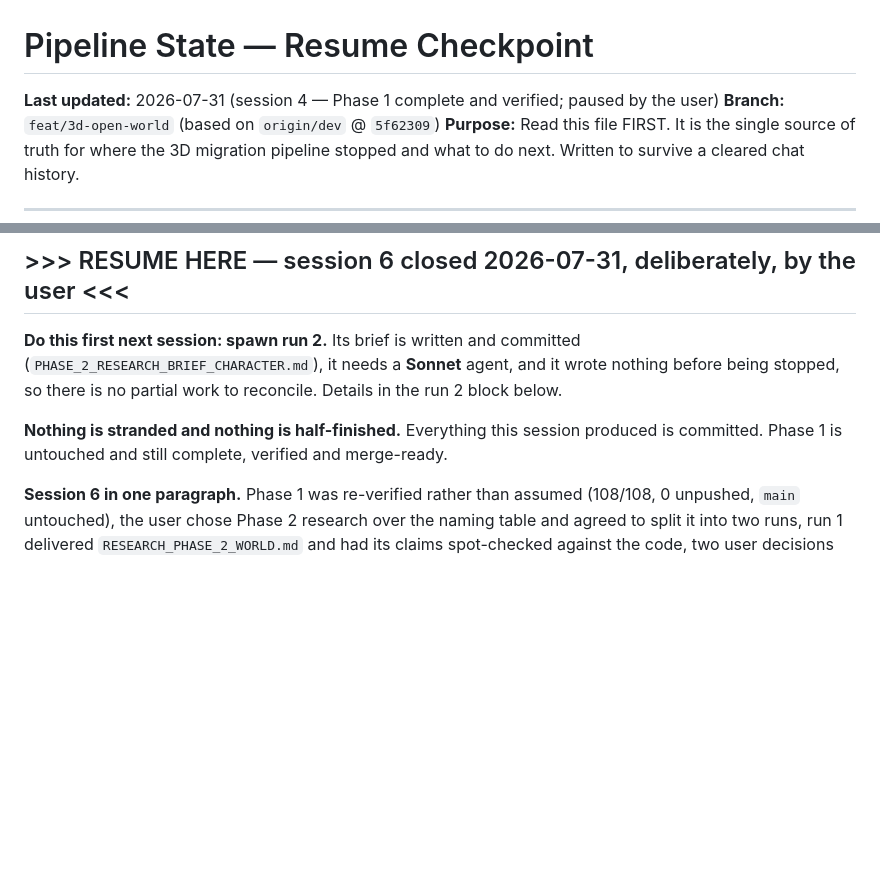
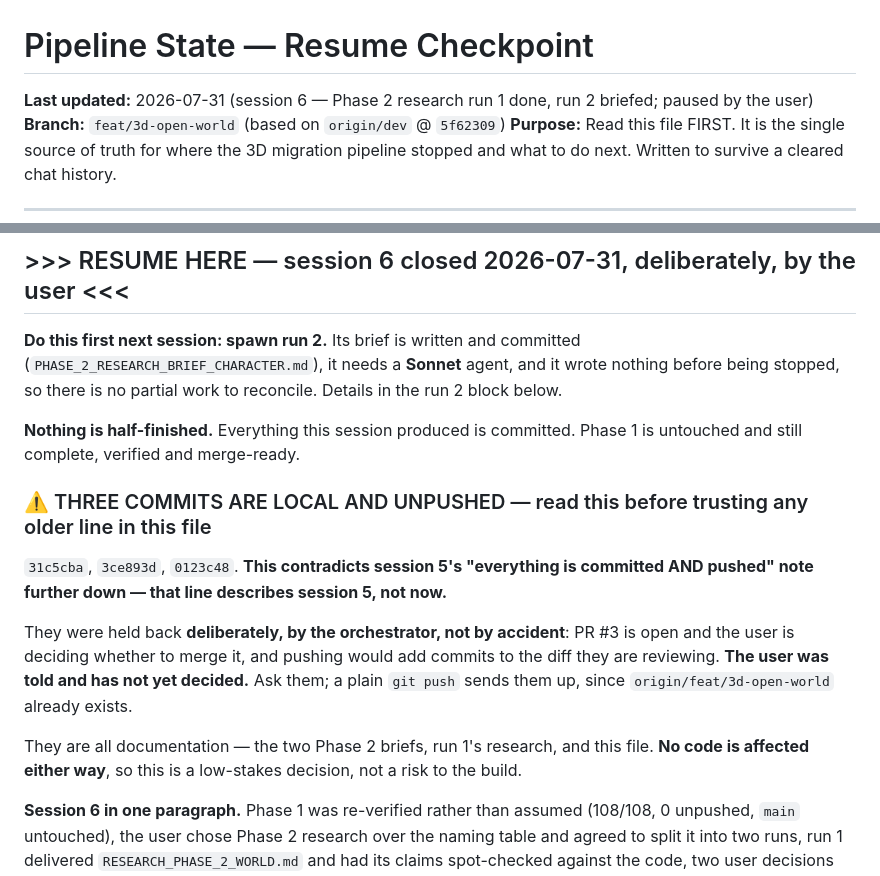
Before and after one commit to cyang3859/C_K_prototype, a Markdown page: docs/handoff/PIPELINE_STATE.md, 2 parts joined by grey strips. Rendered like a GitHub page; blank space fills up the shorter version.

Commit message:
Correct the resume header and flag the unpushed commits
The header still said session 4, which is the first thing a cold
reader sees, and nothing recorded that three commits are sitting
local — while a session 5 line further down says everything is
pushed. A cleared chat would have inherited both.

Co-Authored-By: Claude Opus 5 <noreply@anthropic.com>

```diff
--- a/docs/handoff/PIPELINE_STATE.md
+++ b/docs/handoff/PIPELINE_STATE.md
@@ -1,6 +1,6 @@
 # Pipeline State — Resume Checkpoint
 
-**Last updated:** 2026-07-31 (session 4 — Phase 1 complete and verified; paused by the user)
+**Last updated:** 2026-07-31 (session 6 — Phase 2 research run 1 done, run 2 briefed; paused by the user)
 **Branch:** `feat/3d-open-world` (based on `origin/dev` @ `5f62309`)
 **Purpose:** Read this file FIRST. It is the single source of truth for where the 3D
 migration pipeline stopped and what to do next. Written to survive a cleared chat history.
@@ -120,8 +120,21 @@ Total planning corpus: **4,132 lines across 7 documents.** Plus **6,691 lines of
 (`PHASE_2_RESEARCH_BRIEF_CHARACTER.md`), it needs a **Sonnet** agent, and it wrote nothing before
 being stopped, so there is no partial work to reconcile. Details in the run 2 block below.
 
-**Nothing is stranded and nothing is half-finished.** Everything this session produced is committed.
-Phase 1 is untouched and still complete, verified and merge-ready.
+**Nothing is half-finished.** Everything this session produced is committed. Phase 1 is untouched
+and still complete, verified and merge-ready.
+
+### ⚠️ THREE COMMITS ARE LOCAL AND UNPUSHED — read this before trusting any older line in this file
+
+`31c5cba`, `3ce893d`, `0123c48`. **This contradicts session 5's "everything is committed AND
+pushed" note further down — that line describes session 5, not now.**
+
+They were held back **deliberately, by the orchestrator, not by accident**: PR #3 is open and the
+user is deciding whether to merge it, and pushing would add commits to the diff they are reviewing.
+**The user was told and has not yet decided.** Ask them; a plain `git push` sends them up, since
+`origin/feat/3d-open-world` already exists.
+
+They are all documentation — the two Phase 2 briefs, run 1's research, and this file. **No code is
+affected either way**, so this is a low-stakes decision, not a risk to the build.
 
 **Session 6 in one paragraph.** Phase 1 was re-verified rather than assumed (108/108, 0 unpushed,
 `main` untouched), the user chose Phase 2 research over the naming table and agreed to split it into
```
